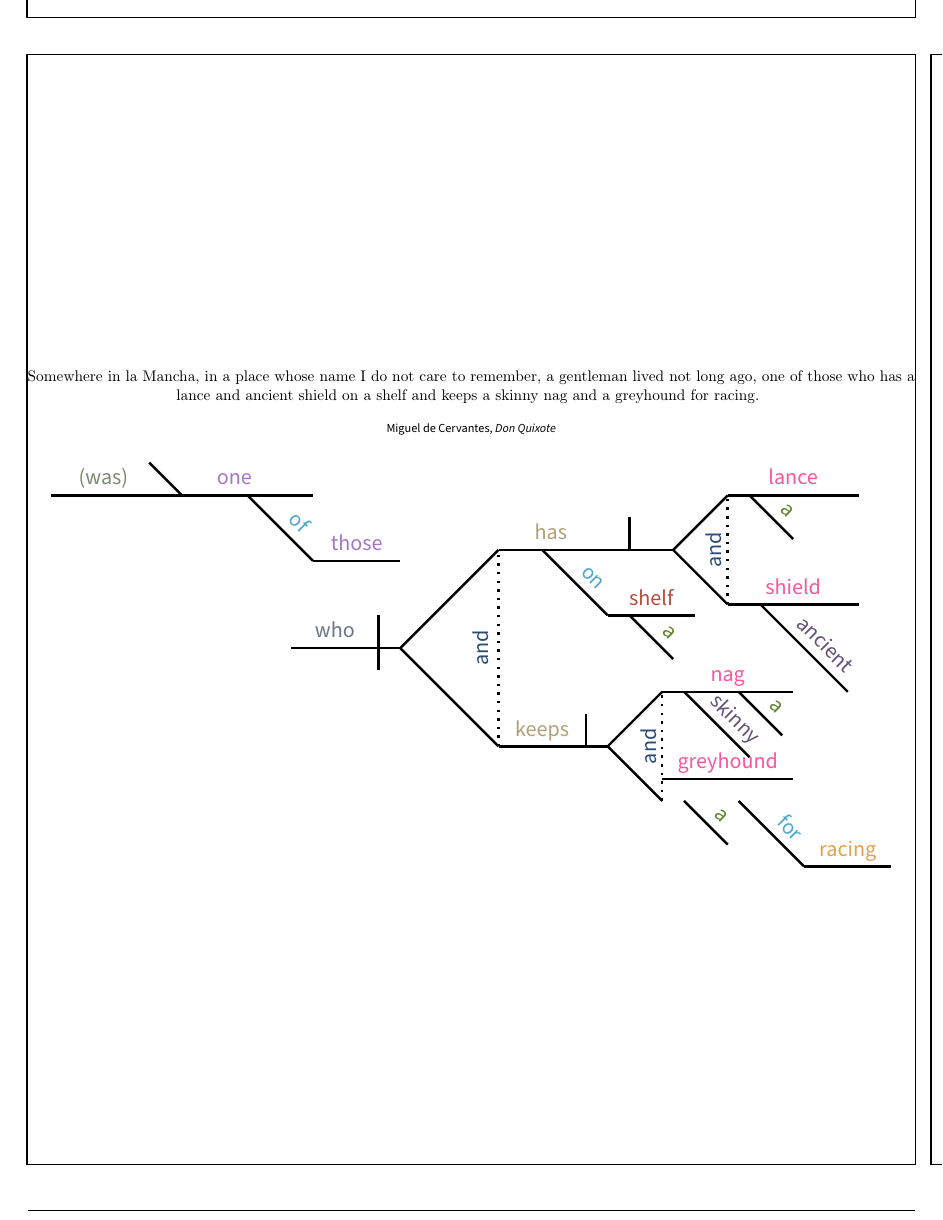
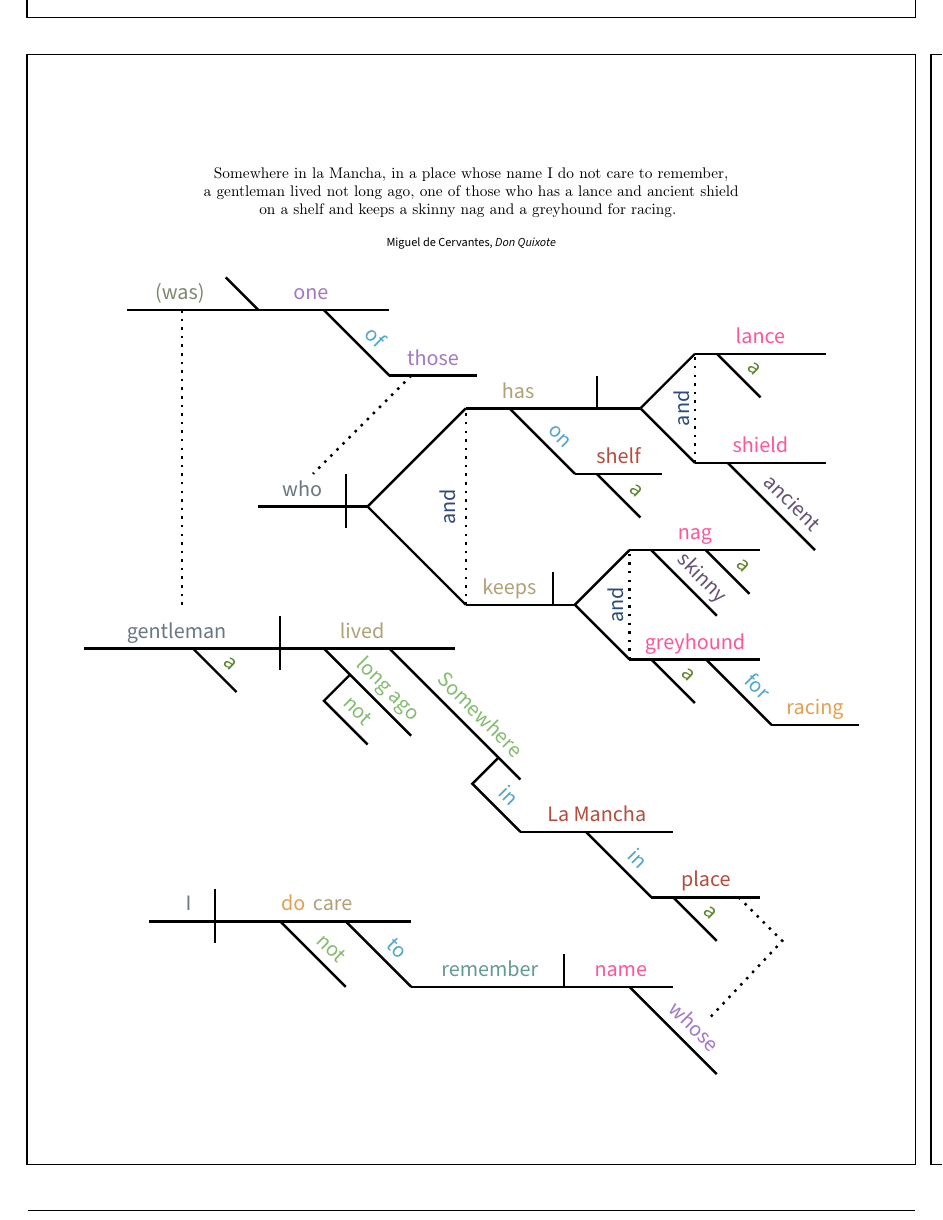
Before and after one commit to krispharper/Sentence-Diagrams, a LaTeX document (Portrait.tex): part of page 1 of 2, cut so that both start at the same text. Compiled offline with pdfLaTeX.

Commit message:
Finished Don Quixote

```diff
--- a/Portrait.tex
+++ b/Portrait.tex
@@ -4,16 +4,18 @@
 \input{Definitions.tex}
 
 \begin{document}
-    \begin{sentencediagram}{0.5}{0.25}{Somewhere in la Mancha, in a place whose name I do not care to remember, a gentleman lived not long ago, one of those who has a lance and ancient shield on a shelf and keeps a skinny nag and a greyhound for racing.}{Miguel de Cervantes}{Don Quixote}
+    \begin{sentencediagram}{0.5}{0.25}{Somewhere in la Mancha, in a place whose name I do not care to remember,\\a gentleman lived not long ago, one of those who has a lance and ancient shield\\on a shelf and keeps a skinny nag and a greyhound for racing.}{Miguel de Cervantes}{Don Quixote}
         \begin{tikzpicture}
-            \draw (-3, 15) -- (3, 15)
+            \draw (-0.5, 16) -- (5.5, 16)
                 node[pos=0.2, text=copula]{\strut (was)}
                 node[pos=0.7, text=pronoun]{\strut one};
-            \draw (-0.75, 15.75) -- (0, 15);
-            \draw (1.5, 15) -- (3, 13.5)
+            \draw (1.75, 16.75) -- (2.5, 16);
+            \draw (4, 16) -- (5.5, 14.5)
                 node[sloped, pos=0.6, text=preposition]{\strut of};
-            \draw (3, 13.5) -- (5, 13.5)
+            \draw (5.5, 14.5) -- (7.5, 14.5)
                 node[pos=0.5, text=pronoun]{\strut those};
+            \draw [loosely dotted] (6, 14.5) -- (3.75, 12.25);
+            \draw [loosely dotted] (0.75, 16) -- (0.75, 9.25);
 
             \draw (2.5, 11.5) -- (5, 11.5)
                 node[pos=0.4, text=subjectnoun]{\strut who};
@@ -63,7 +65,7 @@
                 node[sloped, pos=0.6, text=adjective]{\strut skinny};
             \draw (12.75, 10.5) -- (13.75, 9.5)
                 node[sloped, pos=0.6, text=article]{\strut a};
-            \draw (11, 8.5) -- (14, 8.5)
+            \draw (11, 8) -- (14, 8)
                 node[pos=0.5, text=directobject]{\strut greyhound};
             \draw (11.5, 8) -- (12.5, 7)
                 node[sloped, pos=0.6, text=article]{\strut a};
@@ -71,6 +73,47 @@
                 node[sloped, pos=0.6, text=preposition]{\strut for};
             \draw (14.25, 6.5) -- (16.25, 6.5)
                 node[pos=0.5, text=verb]{\strut racing};
+
+            \draw (-1.5, 8.25) -- (7, 8.25)
+                node[pos=0.25, text=subjectnoun]{\strut gentleman}
+                node[pos=0.75, text=predicateverb]{\strut lived};
+            \draw (3, 9) -- (3, 7.75);
+            \draw (1, 8.25) -- (2, 7.25)
+                node[sloped, pos=0.6, text=article]{\strut a};
+            \draw (4, 8.25) -- (6, 6.25)
+                node[sloped, pos=0.6, text=adverb]{\strut long ago};
+            \draw (4.6, 7.65) -- (4, 7.05) -- (5, 6.05)
+                node[sloped, pos=0.5, text=adverb]{\strut not};
+            \draw (5.5, 8.25) -- (8.5, 5.25)
+                node[sloped, pos=0.6, text=adverb]{\strut Somewhere};
+
+            \draw (8, 5.75) -- (7.4, 5.15) -- (8.5, 4.05)
+                node[sloped, pos=0.5, text=preposition]{\strut in};
+            \draw (8.5, 4.05) -- (12, 4.05)
+                node[pos=0.5, text=noun]{\strut La Mancha};
+            \draw (10, 4.05) -- (11.5, 2.55)
+                node[sloped, pos=0.6, text=preposition]{\strut in};
+            \draw (11.5, 2.55) -- (14, 2.55)
+                node[pos=0.5, text=noun]{\strut place};
+            \draw (12, 2.55) -- (13, 1.55)
+                node[sloped, pos=0.6, text=article]{\strut a};
+            \draw [loosely dotted] (13.5, 2.55) -- (14.5, 1.55) -- (12.85, -0.2);
+
+            \draw (0, 2) -- (6, 2)
+                node[pos=0.15, text=subjectnoun]{\strut I}
+                node[pos=0.55, text=verb]{\strut do}
+                node[pos=0.7, text=predicateverb]{\strut care};
+            \draw (1.5, 2.75) -- (1.5, 1.5);
+            \draw (3, 2) -- (4.5, 0.5)
+                node[sloped, pos=0.6, text=adverb]{\strut not};
+            \draw (4.5, 2) -- (6, 0.5)
+                node[sloped, pos=0.6, text=preposition]{\strut to};
+            \draw (6, 0.5) -- (12, 0.5)
+                node[pos=0.3, text=infinitiveverb]{\strut remember}
+                node[pos=0.8, text=directobject]{\strut name};
+            \draw (9.5, 1.25) -- (9.5, 0.5);
+            \draw (11, 0.5) -- (13, -1.5)
+                node[sloped, pos=0.6, text=pronoun]{\strut whose};
         \end{tikzpicture}
     \end{sentencediagram}
 
```
Also changed, not shown: Portrait.pdf.
